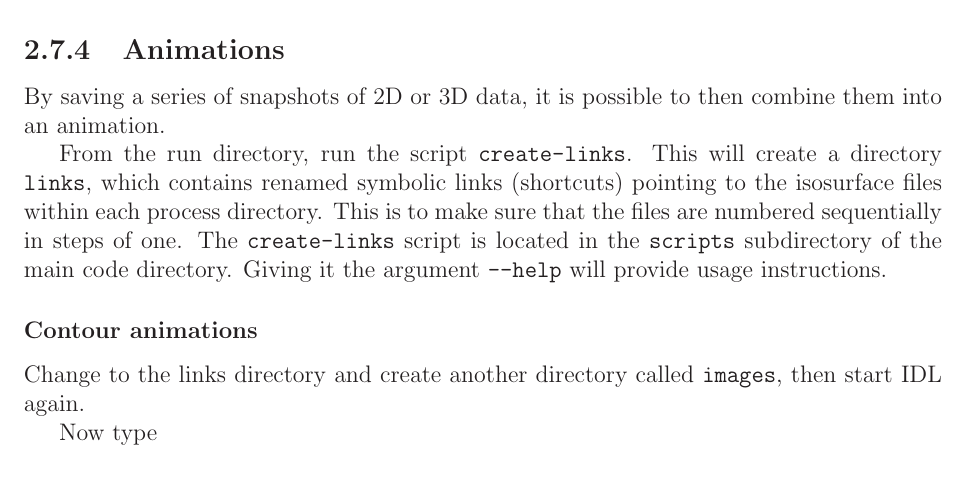
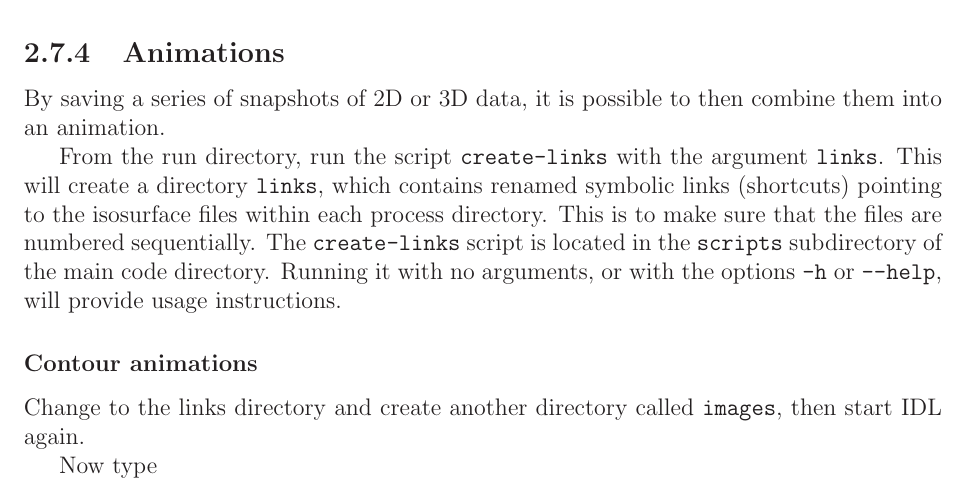
Before and after one commit to anthonyyoud/gpe, a LaTeX document (doc/manual/manual.tex, which reads doc/manual/quickstart.tex): part of page 14 of 43, cut so that both start at the same text. Compiled offline with LaTeX, dvips and Ghostscript.

Commit message:
Upated create-links to use getopt, and minor update to manual to reflect changes.

```diff
--- a/doc/manual/quickstart.tex
+++ b/doc/manual/quickstart.tex
@@ -290,13 +290,14 @@
   By saving a series of snapshots of 2D or 3D data, it is possible to then
   combine them into an animation.
 
-  From the run directory, run the script \gpefile{create-links}.  This will
-  create a directory \gpefile{links}, which contains renamed symbolic links
-  (shortcuts) pointing to the isosurface files within each process directory.
-  This is to make sure that the files are numbered sequentially in steps of
-  one.  The \gpefile{create-links} script is located in the \gpefile{scripts}
-  subdirectory of the main code directory.  Giving it the argument
-  \gpefile{--help} will provide usage instructions.
+  From the run directory, run the script \gpefile{create-links} with the
+  argument \gpefile{links}.  This will create a directory \gpefile{links},
+  which contains renamed symbolic links (shortcuts) pointing to the isosurface
+  files within each process directory.  This is to make sure that the files are
+  numbered sequentially.  The \gpefile{create-links} script is located in the
+  \gpefile{scripts} subdirectory of the main code directory.  Running it  with
+  no arguments, or with the options \verb"-h" or \verb"--help", will provide
+  usage instructions.
 
   \subsubsection{Contour animations}
   Change to the links directory and create another directory called
```
Also changed, not shown: doc/manual/manual.tex (+1 -1 lines), doc/manual/manual.pdf, 1 other file.
